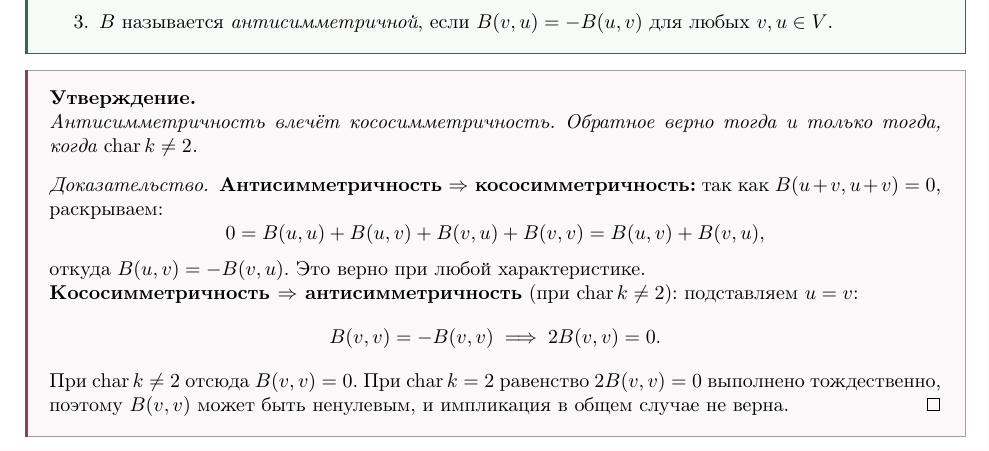
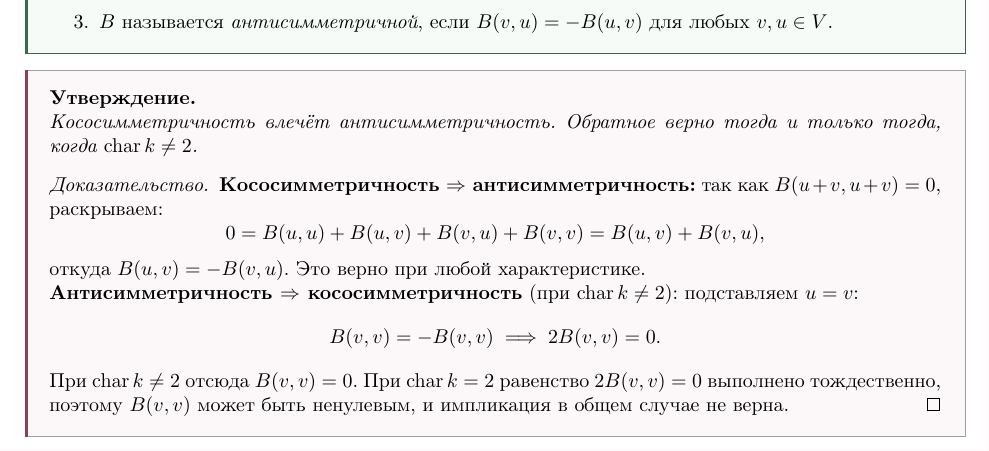
Before and after one commit to ivanshemidko/algebra-notes, a LaTeX document (s2/main.tex, which reads s2/themes/bilinear_forms/bilinear_forms2.tex): part of page 12 of 32, cut so that both start at the same text. Compiled offline with pdfLaTeX.

Commit message:
Edit stmt

```diff
--- a/s2/themes/bilinear_forms/bilinear_forms2.tex
+++ b/s2/themes/bilinear_forms/bilinear_forms2.tex
@@ -12,17 +12,17 @@
 
 
 \begin{stmt}
-    Антисимметричность влечёт кососимметричность. Обратное верно тогда и только тогда,
+    Кососимметричность влечёт антисимметричность. Обратное верно тогда и только тогда,
     когда $\mathrm{char}\, k \neq 2$.
     \begin{proof}
-        \textbf{Антисимметричность $\Rightarrow$ кососимметричность:}
+        \textbf{Кососимметричность $\Rightarrow$ антисимметричность:}
         так как $B(u+v, u+v) = 0$, раскрываем:
         \[
             0 = B(u,u) + B(u,v) + B(v,u) + B(v,v) = B(u,v) + B(v,u),
         \]
         откуда $B(u,v) = -B(v,u)$. Это верно при любой характеристике.
 
-        \textbf{Кососимметричность $\Rightarrow$ антисимметричность} (при $\mathrm{char}\, k \neq 2$):
+        \textbf{Антисимметричность $\Rightarrow$ кососимметричность} (при $\mathrm{char}\, k \neq 2$):
         подставляем $u = v$:
         \[
             B(v,v) = -B(v,v) \implies 2B(v,v) = 0.
```
